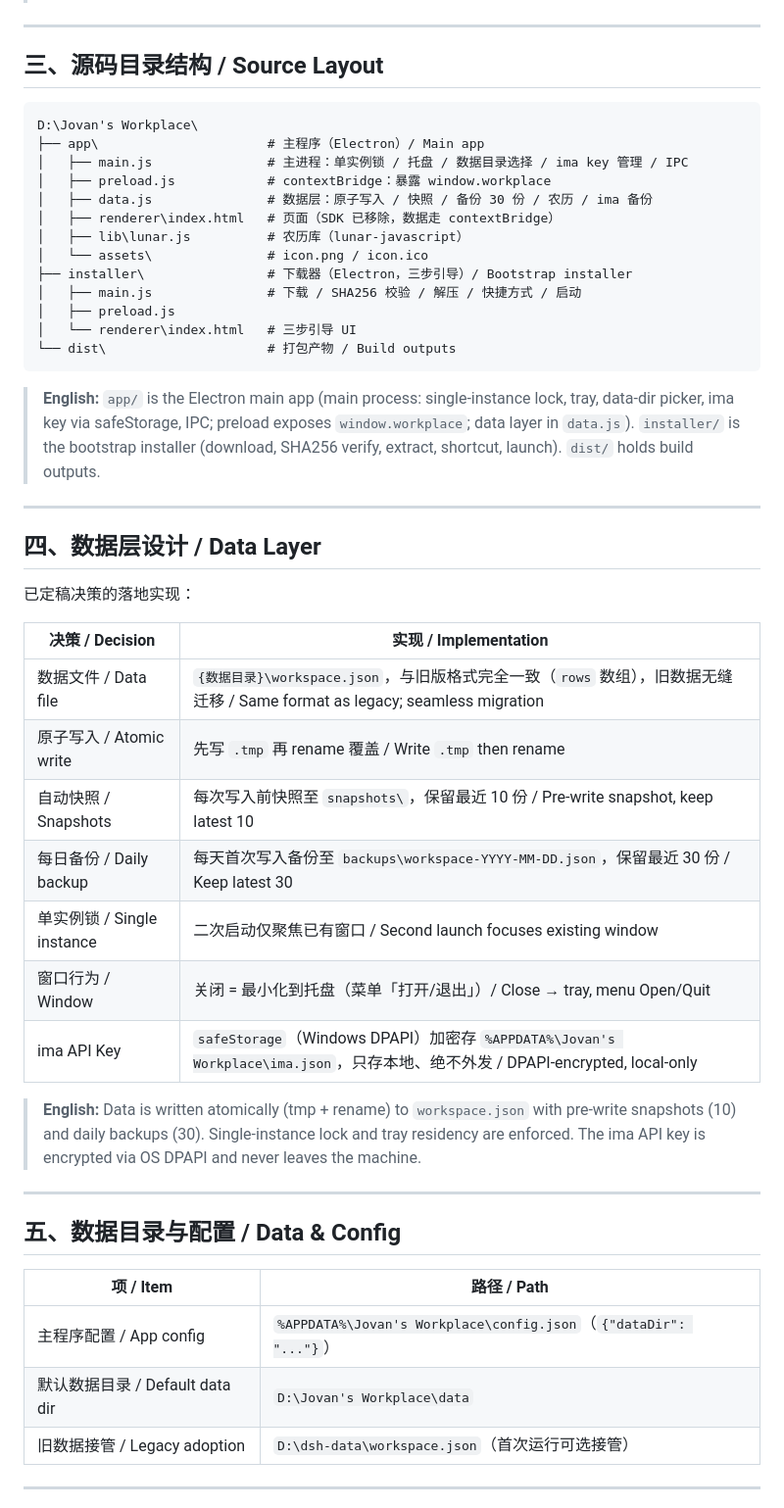
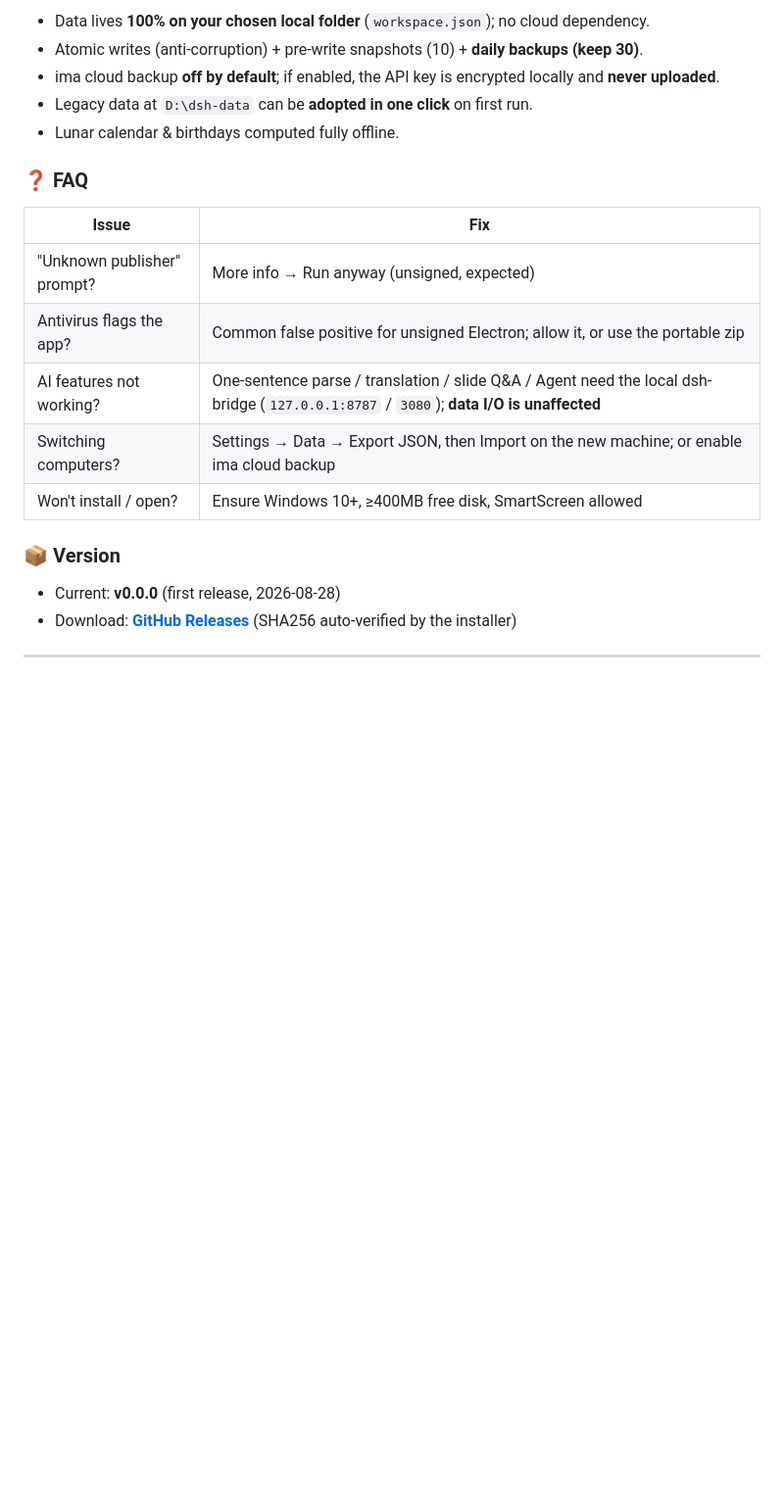
Before and after one commit to JovanYoung/jovan-workplace, a Markdown page: README.md, the part around one of its changes. Shown at 98% size. GitHub-like rendering; blank space fills up the shorter version.

Commit message:
docs: rewrite README as bilingual user guide with language switcher

````diff
--- a/README.md
+++ b/README.md
@@ -30,53 +115,23 @@
+- Data lives **100% on your chosen local folder** (`workspace.json`); no cloud dependency.
+- Atomic writes (anti-corruption) + pre-write snapshots (10) + **daily backups (keep 30)**.
+- ima cloud backup **off by default**; if enabled, the API key is encrypted locally and **never uploaded**.
+- Legacy data at `D:\dsh-data` can be **adopted in one click** on first run.
+- Lunar calendar & birthdays computed fully offline.
+
+### ❓ FAQ
+
+| Issue | Fix |
+|---|---|
+| "Unknown publisher" prompt? | More info → Run anyway (unsigned, expected) |
+| Antivirus flags the app? | Common false positive for unsigned Electron; allow it, or use the portable zip |
+| AI features not working? | One-sentence parse / translation / slide Q&A / Agent need the local dsh-bridge (`127.0.0.1:8787` / `3080`); **data I/O is unaffected** |
+| Switching computers? | Settings → Data → Export JSON, then Import on the new machine; or enable ima cloud backup |
+| Won't install / open? | Ensure Windows 10+, ≥400MB free disk, SmartScreen allowed |
+
+### 📦 Version
+
+- Current: **v0.0.0** (first release, 2026-08-28)
+- Download: **[GitHub Releases](https://github.com/JovanYoung/jovan-workplace/releases)** (SHA256 auto-verified by the installer)
 
 ---
 
-## 三、源码目录结构 / Source Layout
-
-```
-D:\Jovan's Workplace\
-├── app\                      # 主程序（Electron）/ Main app
-│   ├── main.js               # 主进程：单实例锁 / 托盘 / 数据目录选择 / ima key 管理 / IPC
-│   ├── preload.js            # contextBridge：暴露 window.workplace
-│   ├── data.js               # 数据层：原子写入 / 快照 / 备份 30 份 / 农历 / ima 备份
-│   ├── renderer\index.html   # 页面（SDK 已移除，数据走 contextBridge）
-│   ├── lib\lunar.js          # 农历库（lunar-javascript）
-│   └── assets\               # icon.png / icon.ico
-├── installer\                # 下载器（Electron，三步引导）/ Bootstrap installer
-│   ├── main.js               # 下载 / SHA256 校验 / 解压 / 快捷方式 / 启动
-│   ├── preload.js
-│   └── renderer\index.html   # 三步引导 UI
-└── dist\                     # 打包产物 / Build outputs
-```
-
-> **English:** `app/` is the Electron main app (main process: single-instance lock, tray, data-dir picker, ima key via safeStorage, IPC; preload exposes `window.workplace`; data layer in `data.js`). `installer/` is the bootstrap installer (download, SHA256 verify, extract, shortcut, launch). `dist/` holds build outputs.
-
----
-
-## 四、数据层设计 / Data Layer
-
-已定稿决策的落地实现：
-
-| 决策 / Decision | 实现 / Implementation |
-|---|---|
-| 数据文件 / Data file | `{数据目录}\workspace.json`，与旧版格式完全一致（`rows` 数组），旧数据无缝迁移 / Same format as legacy; seamless migration |
-| 原子写入 / Atomic write | 先写 `.tmp` 再 rename 覆盖 / Write `.tmp` then rename |
-| 自动快照 / Snapshots | 每次写入前快照至 `snapshots\`，保留最近 10 份 / Pre-write snapshot, keep latest 10 |
-| 每日备份 / Daily backup | 每天首次写入备份至 `backups\workspace-YYYY-MM-DD.json`，保留最近 30 份 / Keep latest 30 |
-| 单实例锁 / Single instance | 二次启动仅聚焦已有窗口 / Second launch focuses existing window |
-| 窗口行为 / Window | 关闭 = 最小化到托盘（菜单「打开/退出」）/ Close → tray, menu Open/Quit |
-| ima API Key | `safeStorage`（Windows DPAPI）加密存 `%APPDATA%\Jovan's Workplace\ima.json`，只存本地、绝不外发 / DPAPI-encrypted, local-only |
-
-> **English:** Data is written atomically (tmp + rename) to `workspace.json` with pre-write snapshots (10) and daily backups (30). Single-instance lock and tray residency are enforced. The ima API key is encrypted via OS DPAPI and never leaves the machine.
-
----
-
-## 五、数据目录与配置 / Data & Config
-
-| 项 / Item | 路径 / Path |
-|---|---|
-| 主程序配置 / App config | `%APPDATA%\Jovan's Workplace\config.json`（`{"dataDir": "..."}`）|
-| 默认数据目录 / Default data dir | `D:\Jovan's Workplace\data` |
-| 旧数据接管 / Legacy adoption | `D:\dsh-data\workspace.json`（首次运行可选接管）|
-
----
-
````
Also changed, not shown: other parts of README.md (+102 -59 lines).
